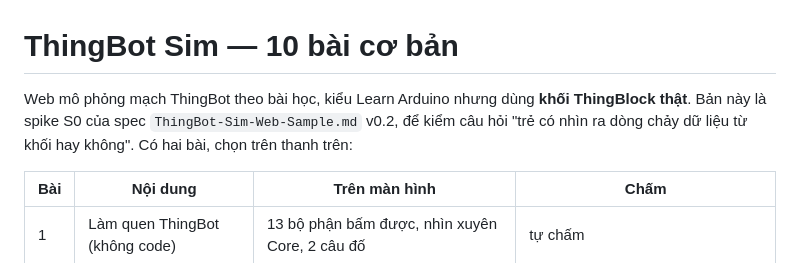
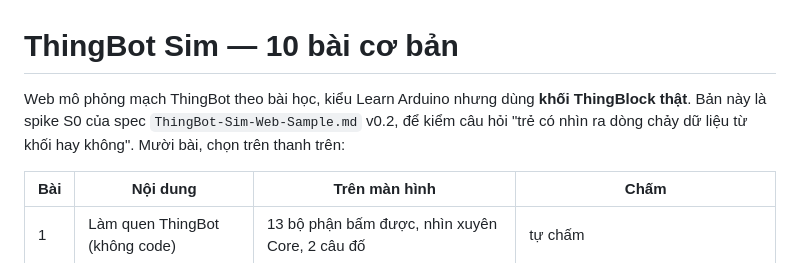
Before and after one commit to ThingEdu/thingbot-sim, a Markdown page: README.md, the part around the change. Rendered like a GitHub page.

Commit message:
docs: README đủ 10 bài
Co-Authored-By: Claude Opus 5.5 <noreply@anthropic.com>

```diff
--- a/README.md
+++ b/README.md
@@ -1,6 +1,6 @@
 # ThingBot Sim — 10 bài cơ bản
 
-Web mô phỏng mạch ThingBot theo bài học, kiểu Learn Arduino nhưng dùng **khối ThingBlock thật**. Bản này là spike S0 của spec `ThingBot-Sim-Web-Sample.md` v0.2, để kiểm câu hỏi "trẻ có nhìn ra dòng chảy dữ liệu từ khối hay không". Có hai bài, chọn trên thanh trên:
+Web mô phỏng mạch ThingBot theo bài học, kiểu Learn Arduino nhưng dùng **khối ThingBlock thật**. Bản này là spike S0 của spec `ThingBot-Sim-Web-Sample.md` v0.2, để kiểm câu hỏi "trẻ có nhìn ra dòng chảy dữ liệu từ khối hay không". Mười bài, chọn trên thanh trên:
 
 | Bài | Nội dung | Trên màn hình | Chấm |
 |---|---|---|---|
```
